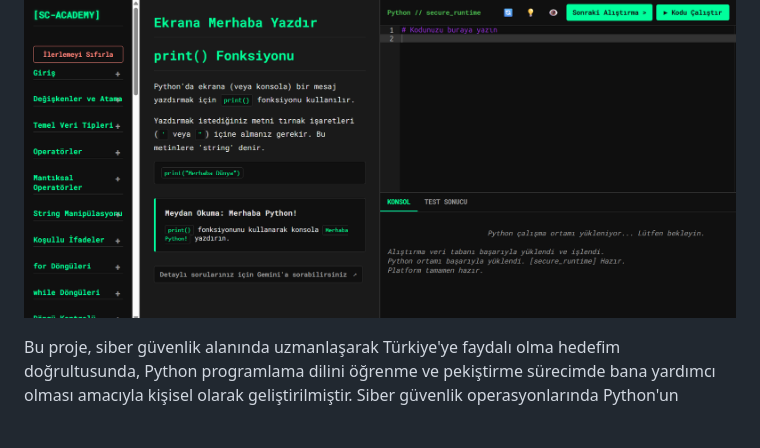
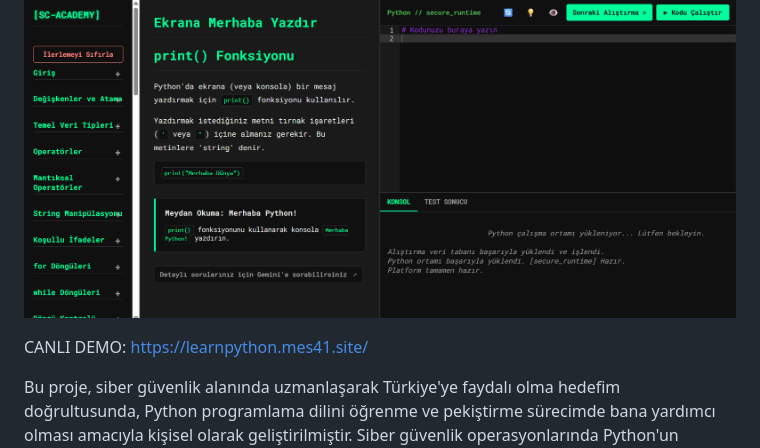
Before and after one commit to mes41c/LearnPython, a Markdown page: README.md, the part around the change. GitHub-like rendering; blank space fills up the shorter version.

```diff
--- a/README.md
+++ b/README.md
@@ -1,6 +1,8 @@
 # SecureCode Platform: Siber Güvenlik için İnteraktif Python Öğrenme Ortamı
 
 ![Proje Arayüzü](arayuz.png)
+
+CANLI DEMO: https://learnpython.mes41.site/
 
 Bu proje, siber güvenlik alanında uzmanlaşarak Türkiye'ye faydalı olma hedefim doğrultusunda, Python programlama dilini öğrenme ve pekiştirme sürecimde bana yardımcı olması amacıyla kişisel olarak geliştirilmiştir. Siber güvenlik operasyonlarında Python'un otomasyon, analiz ve araç geliştirme yeteneklerinden en iyi şekilde faydalanmak için sağlam bir temel oluşturmayı hedeflemektedir.
 
```
